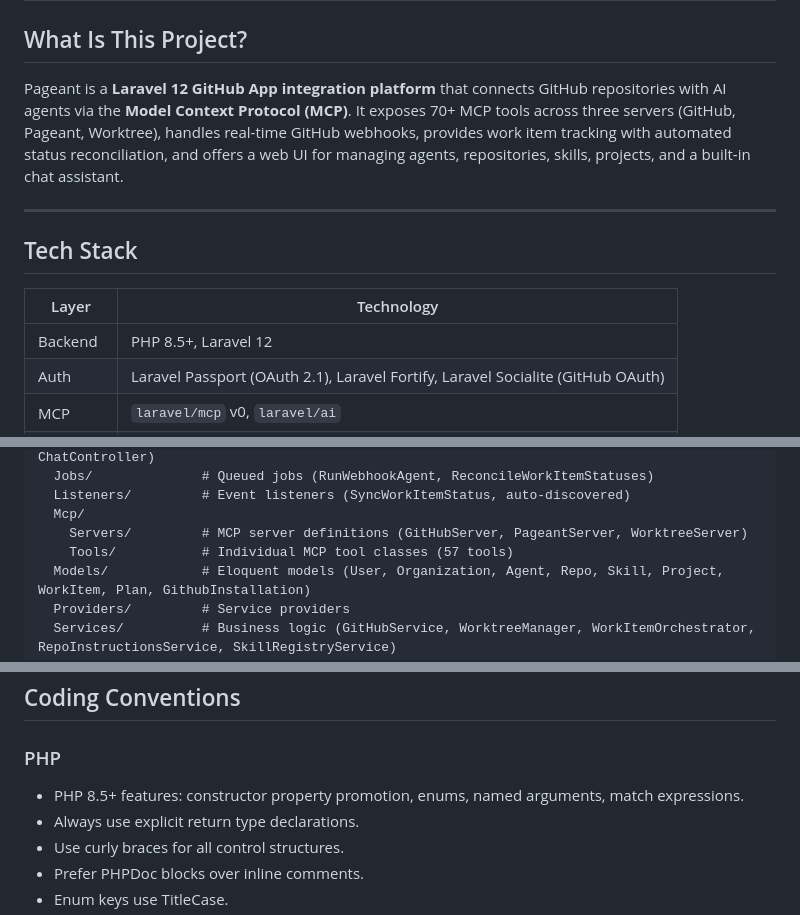
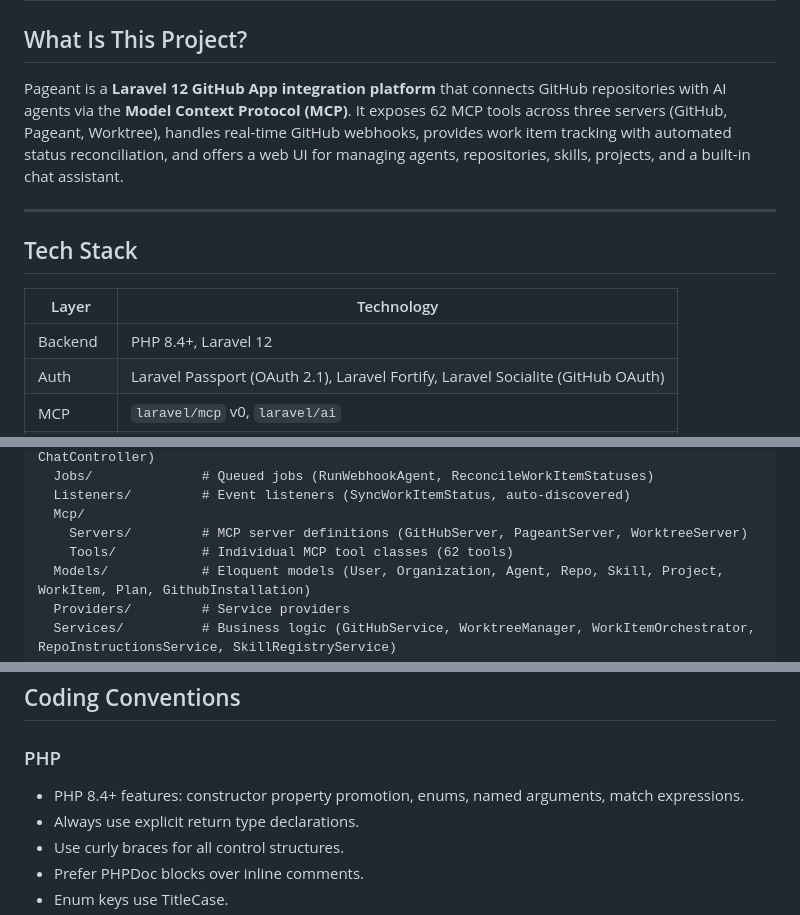
Before and after one commit to datashaman/pageant, a Markdown page: .github/copilot-instructions.md, 3 parts joined by grey strips. Drawn GitHub-style.

```diff
--- a/.github/copilot-instructions.md
+++ b/.github/copilot-instructions.md
@@ -2,7 +2,7 @@
 
 ## What Is This Project?
 
-Pageant is a **Laravel 12 GitHub App integration platform** that connects GitHub repositories with AI agents via the **Model Context Protocol (MCP)**. It exposes 70+ MCP tools across three servers (GitHub, Pageant, Worktree), handles real-time GitHub webhooks, provides work item tracking with automated status reconciliation, and offers a web UI for managing agents, repositories, skills, projects, and a built-in chat assistant.
+Pageant is a **Laravel 12 GitHub App integration platform** that connects GitHub repositories with AI agents via the **Model Context Protocol (MCP)**. It exposes 62 MCP tools across three servers (GitHub, Pageant, Worktree), handles real-time GitHub webhooks, provides work item tracking with automated status reconciliation, and offers a web UI for managing agents, repositories, skills, projects, and a built-in chat assistant.
 
 ---
 
@@ -10,7 +10,7 @@ Pageant is a **Laravel 12 GitHub App integration platform** that connects GitHub
 
 | Layer | Technology |
 |-------|-----------|
-| Backend | PHP 8.5+, Laravel 12 |
+| Backend | PHP 8.4+, Laravel 12 |
 | Auth | Laravel Passport (OAuth 2.1), Laravel Fortify, Laravel Socialite (GitHub OAuth) |
 | MCP | `laravel/mcp` v0, `laravel/ai` |
 | Frontend | Livewire 4, Flux UI 2 (free), Tailwind CSS 4, Alpine.js, Vite 7 |
@@ -38,7 +38,7 @@ app/
   Listeners/         # Event listeners (SyncWorkItemStatus, auto-discovered)
   Mcp/
     Servers/         # MCP server definitions (GitHubServer, PageantServer, WorktreeServer)
-    Tools/           # Individual MCP tool classes (57 tools)
+    Tools/           # Individual MCP tool classes (62 tools)
   Models/            # Eloquent models (User, Organization, Agent, Repo, Skill, Project, WorkItem, Plan, GithubInstallation)
   Providers/         # Service providers
   Services/          # Business logic (GitHubService, WorktreeManager, WorkItemOrchestrator, RepoInstructionsService, SkillRegistryService)
@@ -199,7 +199,7 @@ php artisan passport:keys
 
 ### PHP
 
-- PHP 8.5+ features: constructor property promotion, enums, named arguments, match expressions.
+- PHP 8.4+ features: constructor property promotion, enums, named arguments, match expressions.
 - Always use explicit return type declarations.
 - Use curly braces for all control structures.
 - Prefer PHPDoc blocks over inline comments.
```
Also changed, not shown: other parts of .github/copilot-instructions.md (+1 -1 lines), INSTALL.md (+2 -2 lines), README.md (+3 -3 lines).
